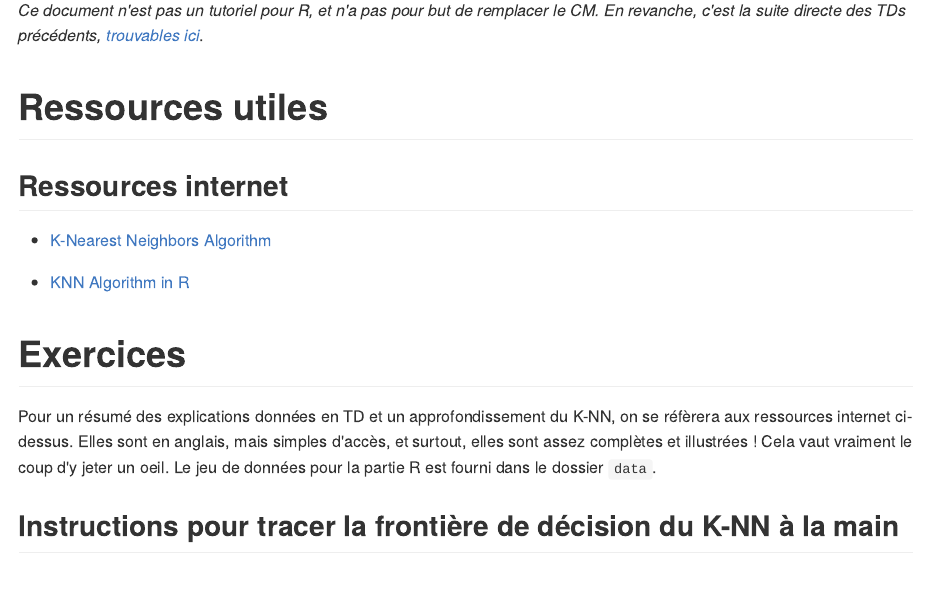
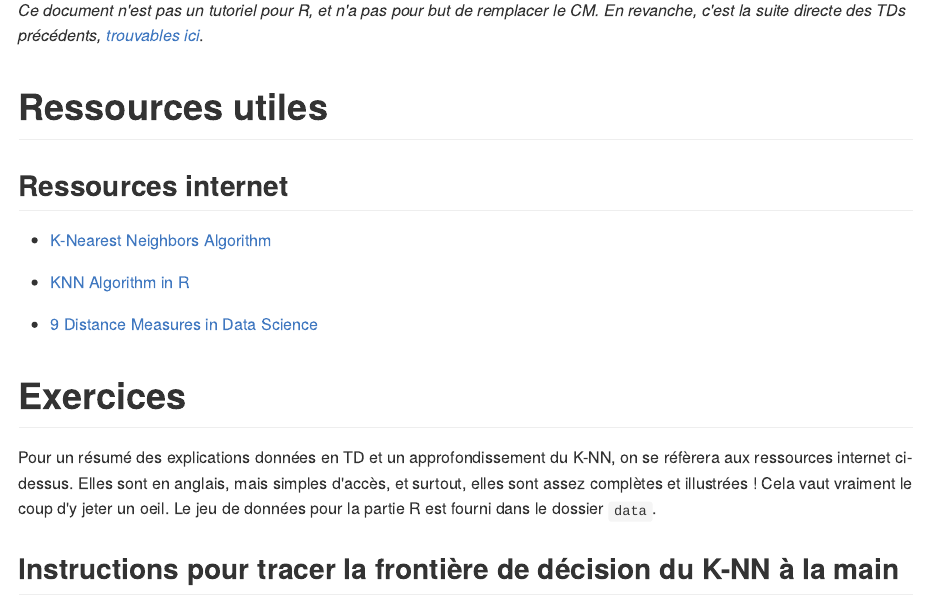
Before and after one commit to mpalenciaolivar/L2MIASHS2022-StatDesc2-TD4, an R Markdown document (TD.Rmd): the page in a window 1100 px wide, from 230 px down. The pictures show the output file TD.md that the author committed with the source, drawn offline in the style of GitHub.

Commit message:
Add: Resource

```diff
--- a/TD.Rmd
+++ b/TD.Rmd
@@ -23,6 +23,8 @@ descriptive 2 dispensé en L2 MIASHS à l'Université Lumière Lyon 2 par [Stép
 
 - [KNN Algorithm in R](https://eshitanandy.medium.com/knn-algorithm-in-r-30dff0c8d094)
 
+- [9 Distance Measures in Data Science](https://towardsdatascience.com/9-distance-measures-in-data-science-918109d069fa)
+
 # Exercices
 
 Pour un résumé des explications données en TD et un approfondissement du K-NN, on se réfèrera aux ressources internet ci-dessus. Elles sont en anglais, mais simples d'accès, et surtout, elles sont assez complètes et illustrées ! Cela vaut vraiment le coup d'y jeter un oeil. Le jeu de données pour la partie R est fourni dans le dossier `data`.
```
Also changed, not shown: TD.md, 1 other file.
